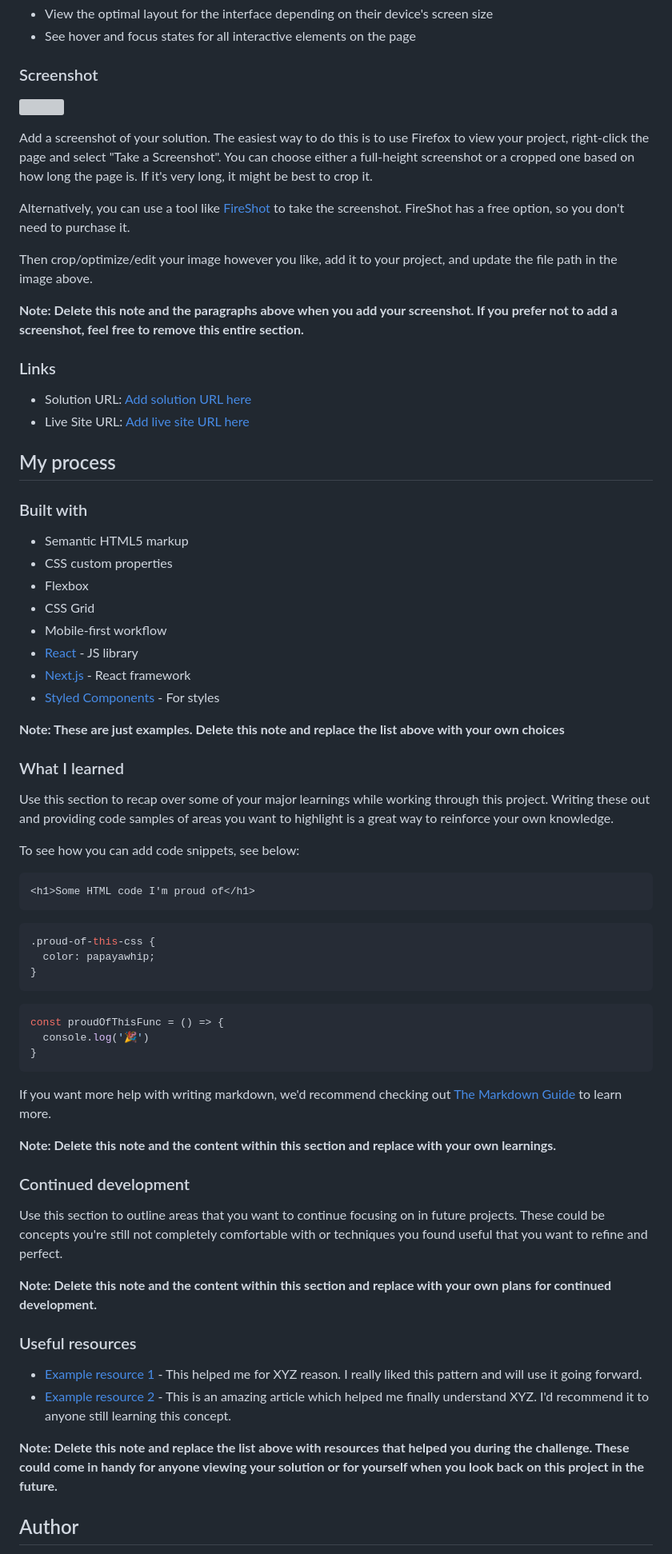
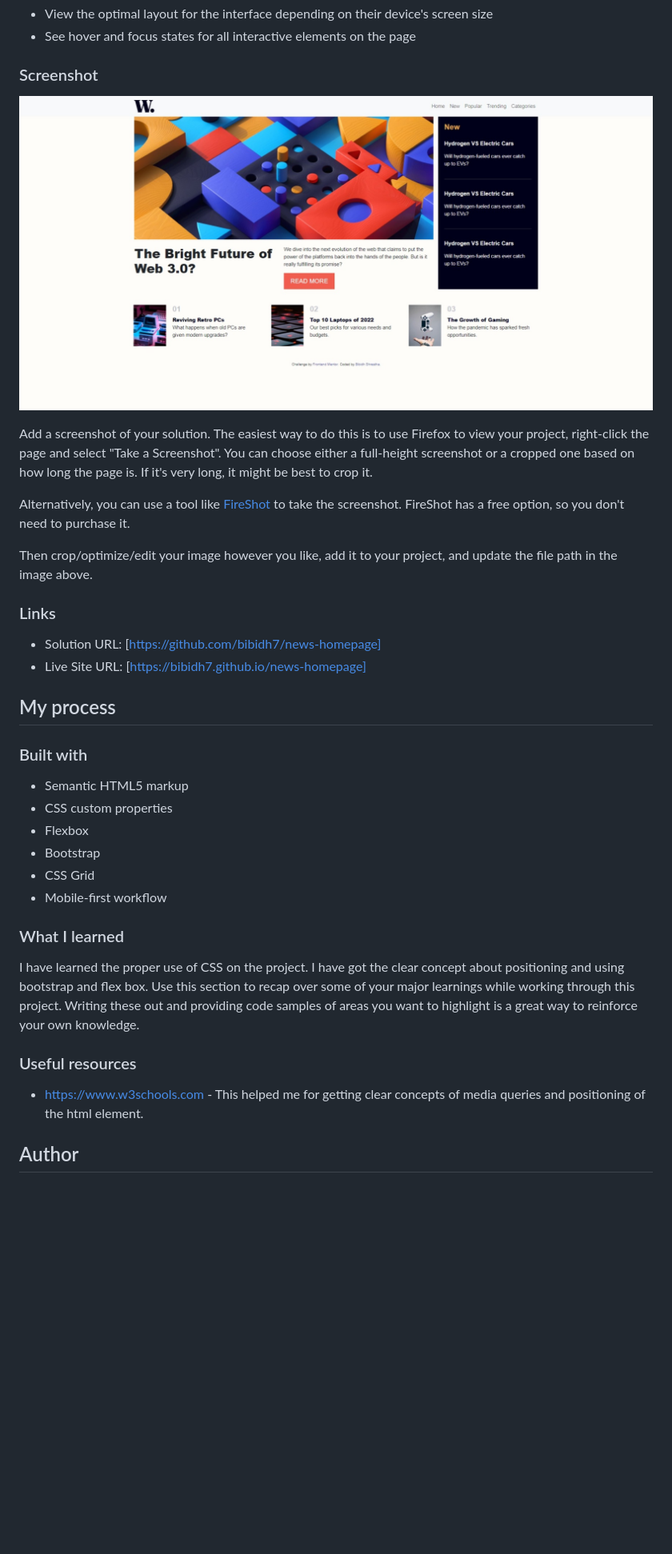
Before and after one commit to bibidh7/news-homepage, a Markdown page: README-template.md, the part around the change printed below. Shown: that part at 80% size. Drawn GitHub-style; pictures changed too: assets/images/Web capture_15-3-2023_171034_bibidh7.github.io.jpeg (added); blank space fills up the shorter version; grey boxes are pictures that could not be loaded.

Commit message:
screenshot added

````diff
--- a/README-template.md
+++ b/README-template.md
@@ -29,7 +29,7 @@ Users should be able to:
 
 ### Screenshot
 
-![](./screenshot.jpg)
+![](./assets/images/Web%20capture_15-3-2023_171034_bibidh7.github.io.jpeg)
 
 Add a screenshot of your solution. The easiest way to do this is to use Firefox to view your project, right-click the page and select "Take a Screenshot". You can choose either a full-height screenshot or a cropped one based on how long the page is. If it's very long, it might be best to crop it.
 
@@ -37,12 +37,10 @@ Alternatively, you can use a tool like [FireShot](https://getfireshot.com/) to t
 
 Then crop/optimize/edit your image however you like, add it to your project, and update the file path in the image above.
 
-**Note: Delete this note and the paragraphs above when you add your screenshot. If you prefer not to add a screenshot, feel free to remove this entire section.**
-
 ### Links
 
-- Solution URL: [Add solution URL here](https://your-solution-url.com)
-- Live Site URL: [Add live site URL here](https://your-live-site-url.com)
+- Solution URL: [https://github.com/bibidh7/news-homepage]
+- Live Site URL: [https://bibidh7.github.io/news-homepage]
 
 ## My process
 
@@ -51,50 +49,18 @@ Then crop/optimize/edit your image however you like, add it to your project, and
 - Semantic HTML5 markup
 - CSS custom properties
 - Flexbox
+- Bootstrap
 - CSS Grid
 - Mobile-first workflow
-- [React](https://reactjs.org/) - JS library
-- [Next.js](https://nextjs.org/) - React framework
-- [Styled Components](https://styled-components.com/) - For styles
-
-**Note: These are just examples. Delete this note and replace the list above with your own choices**
 
 ### What I learned
 
+I have learned the proper use of CSS on the project. I have got the clear concept about positioning and using bootstrap and flex box.
 Use this section to recap over some of your major learnings while working through this project. Writing these out and providing code samples of areas you want to highlight is a great way to reinforce your own knowledge.
-
-To see how you can add code snippets, see below:
-
-```html
-<h1>Some HTML code I'm proud of</h1>
-```
-```css
-.proud-of-this-css {
-  color: papayawhip;
-}
-```
-```js
-const proudOfThisFunc = () => {
-  console.log('🎉')
-}
-```
-
-If you want more help with writing markdown, we'd recommend checking out [The Markdown Guide](https://www.markdownguide.org/) to learn more.
-
-**Note: Delete this note and the content within this section and replace with your own learnings.**
-
-### Continued development
-
-Use this section to outline areas that you want to continue focusing on in future projects. These could be concepts you're still not completely comfortable with or techniques you found useful that you want to refine and perfect.
-
-**Note: Delete this note and the content within this section and replace with your own plans for continued development.**
 
 ### Useful resources
 
-- [Example resource 1](https://www.example.com) - This helped me for XYZ reason. I really liked this pattern and will use it going forward.
-- [Example resource 2](https://www.example.com) - This is an amazing article which helped me finally understand XYZ. I'd recommend it to anyone still learning this concept.
-
-**Note: Delete this note and replace the list above with resources that helped you during the challenge. These could come in handy for anyone viewing your solution or for yourself when you look back on this project in the future.**
+- https://www.w3schools.com - This helped me for getting clear concepts of media queries and positioning of the html element.
 
 ## Author
 
````
Also changed, not shown: other parts of README-template.md (+2 -11 lines).
